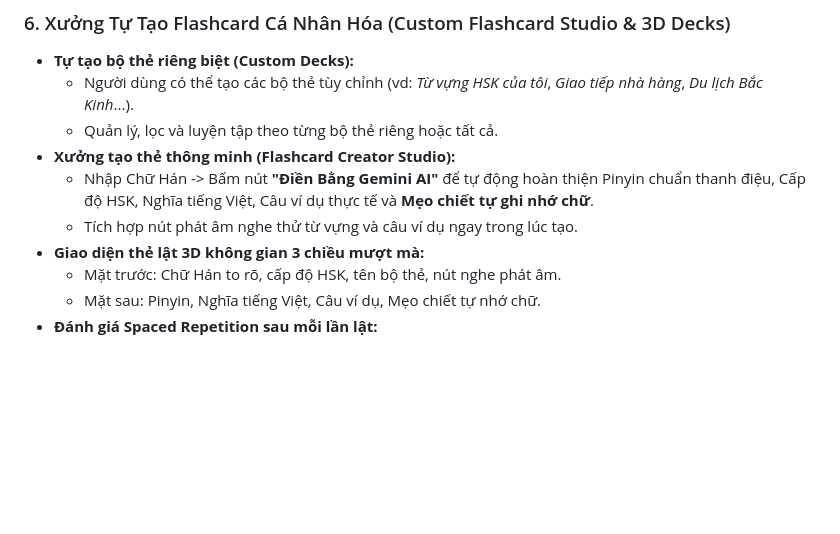
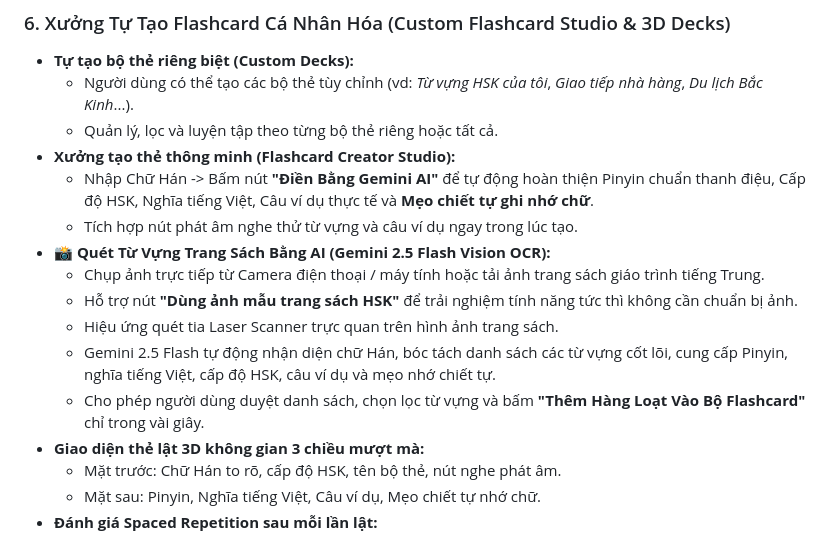
Before and after one commit to thuphuong209207-rgb/chinese-learning-app, a Markdown page: README.md, the part around the change. Rendered like a GitHub page; blank space fills up the shorter version.

Commit message:
Feature: AI Book Page Scanner OCR to Flashcards (README.md)

```diff
--- a/README.md
+++ b/README.md
@@ -71,6 +71,12 @@
 - **Xưởng tạo thẻ thông minh (Flashcard Creator Studio):**
   - Nhập Chữ Hán -> Bấm nút **"Điền Bằng Gemini AI"** để tự động hoàn thiện Pinyin chuẩn thanh điệu, Cấp độ HSK, Nghĩa tiếng Việt, Câu ví dụ thực tế và **Mẹo chiết tự ghi nhớ chữ**.
   - Tích hợp nút phát âm nghe thử từ vựng và câu ví dụ ngay trong lúc tạo.
+- **📸 Quét Từ Vựng Trang Sách Bằng AI (Gemini 2.5 Flash Vision OCR):**
+  - Chụp ảnh trực tiếp từ Camera điện thoại / máy tính hoặc tải ảnh trang sách giáo trình tiếng Trung.
+  - Hỗ trợ nút **"Dùng ảnh mẫu trang sách HSK"** để trải nghiệm tính năng tức thì không cần chuẩn bị ảnh.
+  - Hiệu ứng quét tia Laser Scanner trực quan trên hình ảnh trang sách.
+  - Gemini 2.5 Flash tự động nhận diện chữ Hán, bóc tách danh sách các từ vựng cốt lõi, cung cấp Pinyin, nghĩa tiếng Việt, cấp độ HSK, câu ví dụ và mẹo nhớ chiết tự.
+  - Cho phép người dùng duyệt danh sách, chọn lọc từ vựng và bấm **"Thêm Hàng Loạt Vào Bộ Flashcard"** chỉ trong vài giây.
 - **Giao diện thẻ lật 3D không gian 3 chiều mượt mà:**
   - Mặt trước: Chữ Hán to rõ, cấp độ HSK, tên bộ thẻ, nút nghe phát âm.
   - Mặt sau: Pinyin, Nghĩa tiếng Việt, Câu ví dụ, Mẹo chiết tự nhớ chữ.
```
